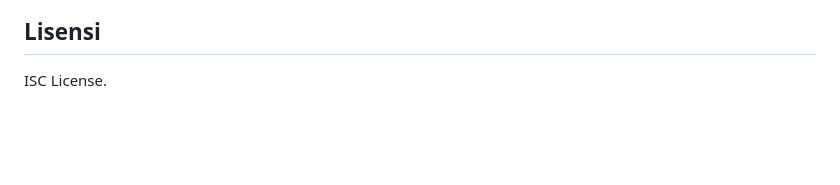
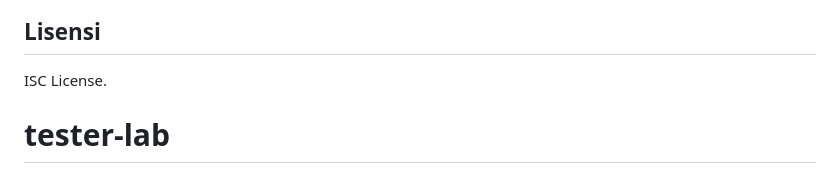
Before and after one commit to fahroediin/tester-lab, a Markdown page: README.md, the part around the change. GitHub-like rendering; blank space fills up the shorter version.

```diff
--- a/README.md
+++ b/README.md
@@ -261,3 +261,4 @@ tester-lab/
 ## Lisensi
 
 ISC License.
+# tester-lab
```
